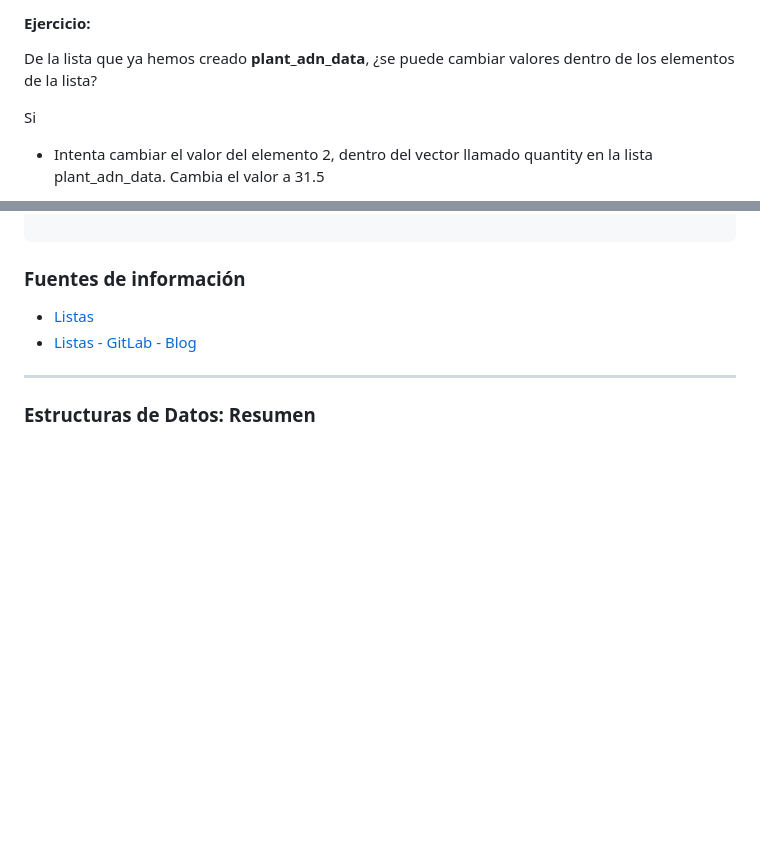
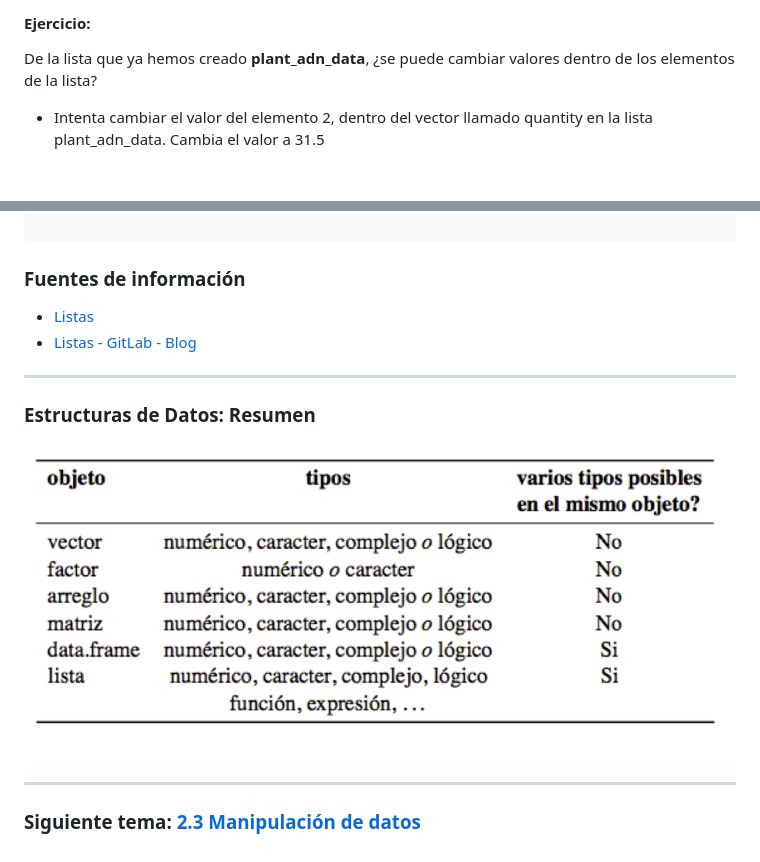
Before and after one commit to NellyJazminPC/Fun-R-transcript, a Markdown page: doc/Unidad_02/U2_2_Estructuras_datos.md, 2 parts joined by grey strips. GitHub-like rendering; pictures changed too: doc/Unidad_02/Resumen_estructura_datos.png (added); blank space fills up the shorter version.

Commit message:
update list

```diff
--- a/doc/Unidad_02/U2_2_Estructuras_datos.md
+++ b/doc/Unidad_02/U2_2_Estructuras_datos.md
@@ -724,8 +724,6 @@ str(plant_adn_data)
 
 De la lista que ya hemos creado **plant_adn_data**, ¿se puede cambiar valores dentro de los elementos de la lista?
 
-Si
-
 - Intenta cambiar el valor del elemento 2, dentro del vector llamado quantity en la lista plant_adn_data. Cambia el valor a 31.5
 
 - Cambia los nombres de las especies en el data frame dentro de la lista. Cambia el nombre de Maize a Zea y de Rice a Oryza.
@@ -779,3 +777,9 @@ str(plant_adn_data)
 ---
 
 ### Estructuras de Datos: Resumen
+
+![alt text](Resumen_estructura_datos.png)
+
+---
+
+### Siguiente tema: [2.3 Manipulación de datos](../Unidad_02/U2_3_Manipulacion_datos.md)
```
